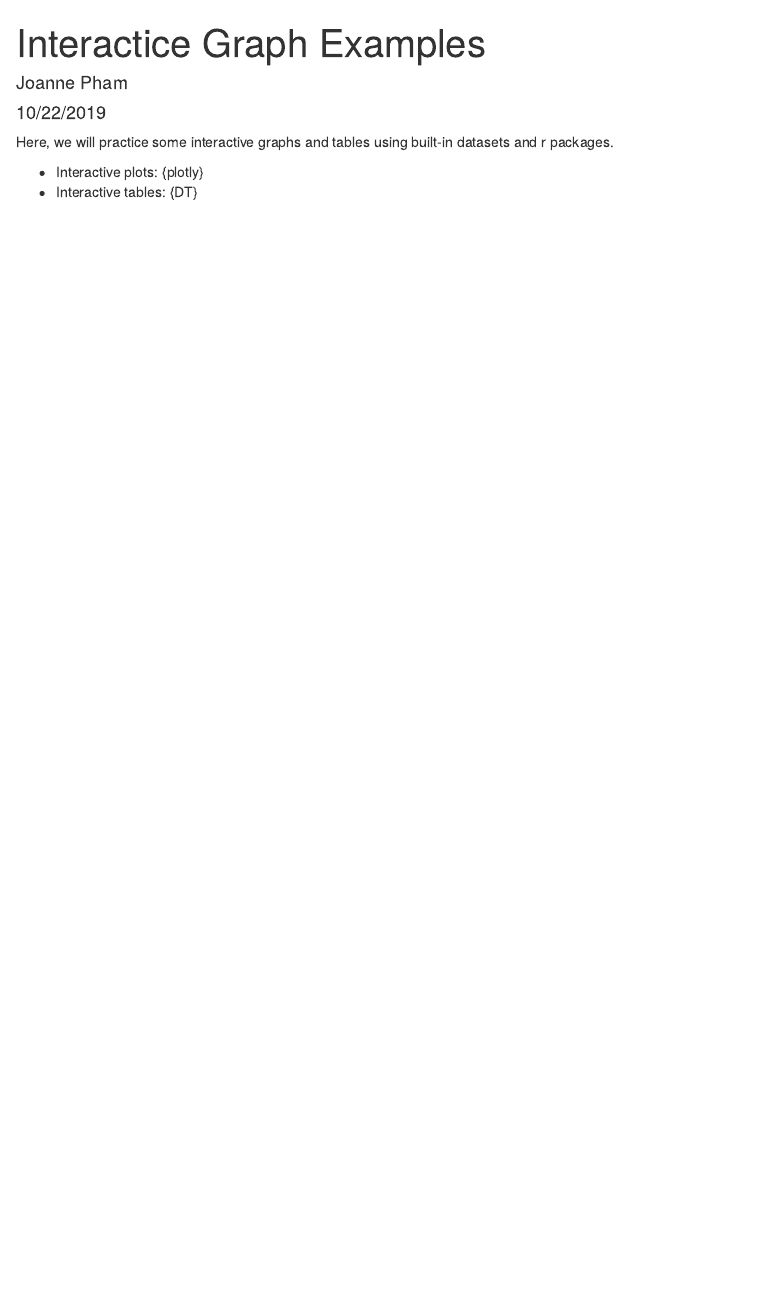
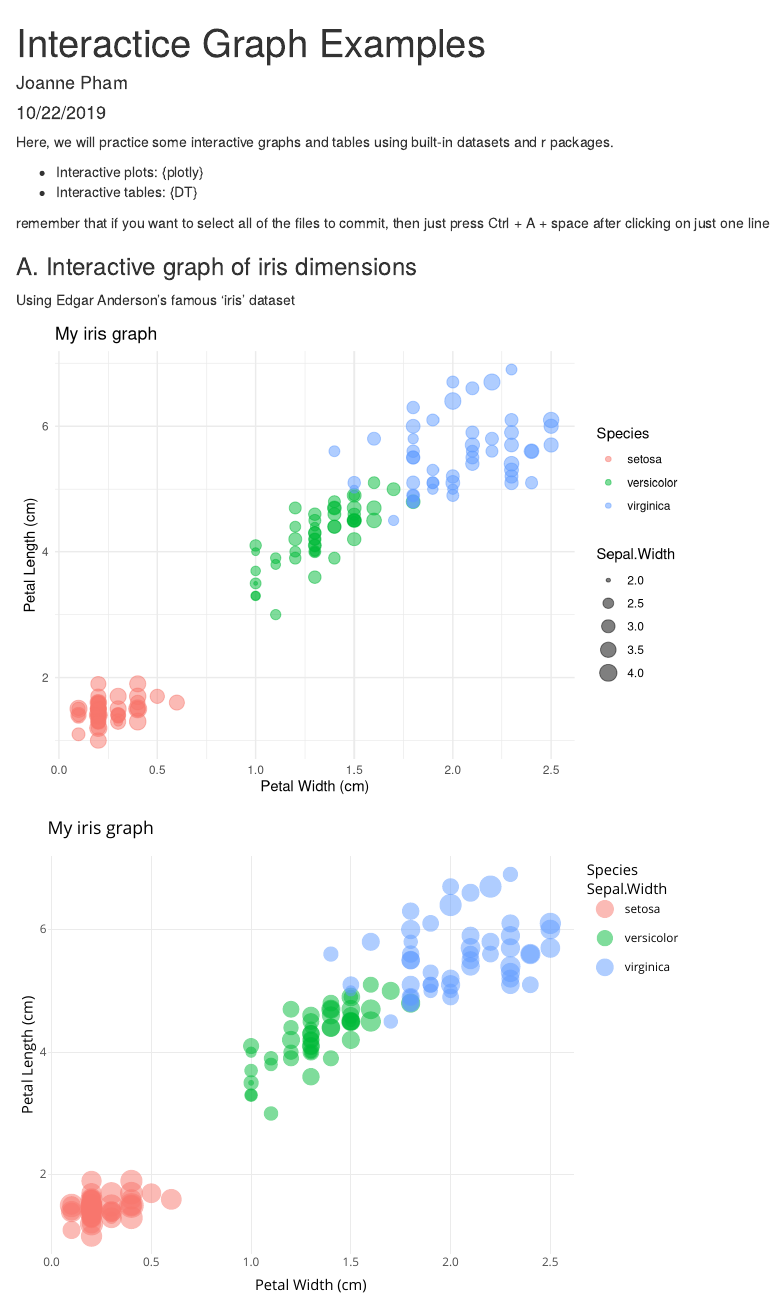
Before and after one commit to joannepham/esm206-lab4-part2-jp, an R Markdown document (Interactive_examples.Rmd): the page in a window 1100 px wide, from its top. Rendered offline with R 4.5, knitr and Pandoc, with nearby package versions.

Commit message:
added interactive iris graph

````diff
--- a/Interactive_examples.Rmd
+++ b/Interactive_examples.Rmd
@@ -6,10 +6,14 @@ output: html_document
 ---
 
 ```{r setup, include=FALSE}
-knitr::opts_chunk$set(echo = TRUE)
+knitr::opts_chunk$set(echo = TRUE) # If you want a global setting that doesn't show any code except for the plots, then just do echo = FALSE up here
 ```
 
 Here, we will practice some interactive graphs and tables using built-in datasets and r packages.
 
 - Interactive plots: {plotly}
 - Interactive tables: {DT}
+
+remember that if you want to select all of the files to commit, then just press Ctrl + A + space after clicking on just one line
+
+```{r, include= FALSE}
@@ -15,0 +24,26 @@ Here, we will practice some interactive graphs and tables using built-in dataset
+library(DT)
+
+```
+
+### A. Interactive graph of iris dimensions
+
+Using Edgar Anderson's famous 'iris' dataset
+
+```{r, echo= FALSE}
+
+iris_graph <- ggplot(data = iris, aes(x = Petal.Width, y = Petal.Length)) +
+ geom_point(aes(size = Sepal.Width,
+                  color = Species),
+              alpha = 0.5) +
+   theme_minimal() +
+  labs(x = "Petal Width (cm)",
+        y = "Petal Length (cm)",
+        title = "My iris graph")
+iris_graph
+
+# to put an entire code chunk as comment, highlight and then press Cntrl + Shift + C
+
+# if you want r to stop evaluating, then put echo=FALSE and then eval = False
+
+ggplotly(iris_graph)
+```
````
Also changed, not shown: Interactive_examples.html, Interactive_examples.Rmd (4 more changed lines).
